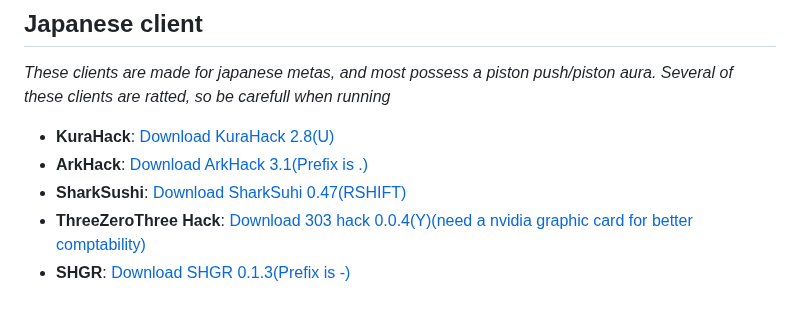
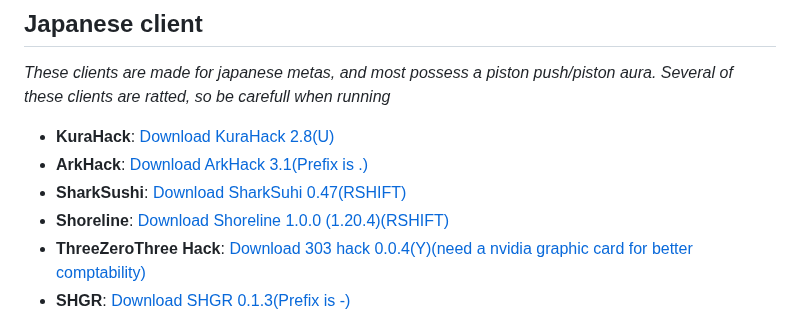
Before and after one commit to Smug2f/Fast-Client-Archive, a Markdown page: README.md, the part around the change. Drawn GitHub-style.

Commit message:
shoreline ya

```diff
--- a/README.md
+++ b/README.md
@@ -45,6 +45,7 @@ _These clients are made for japanese metas, and most possess a piston push/pisto
 - **KuraHack**: [Download KuraHack 2.8(U)](https://github.com/Smug2f/Fast-Client-Archive/releases/download/v1.0.0/Kura-release-2.8.jar)
 - **ArkHack**: [Download ArkHack 3.1(Prefix is .)](https://github.com/Smug2f/Fast-Client-Archive/releases/download/v1.0.0/ArkHack-3.1-clean.jar)
 - **SharkSushi**: [Download SharkSuhi 0.47(RSHIFT)](https://github.com/Smug2f/Fast-Client-Archive/releases/download/v1.0.0/shark-sushi-0.4.7.jar)
+- **Shoreline**: [Download Shoreline 1.0.0 (1.20.4)(RSHIFT)](https://github.com/Smug2f/Fast-Client-Archive/releases/download/v1.0.0/shoreline-1.0.jar)
 - **ThreeZeroThree Hack**: [Download 303 hack 0.0.4(Y)(need a nvidia graphic card for better comptability)](https://github.com/Smug2f/Stuff-for-archive/releases/download/stay/ThreeZeroThreeHack.jar)
 - **SHGR**: [Download SHGR 0.1.3(Prefix is -)](https://github.com/Smug2f/Fast-Client-Archive/releases/download/v1.0.0/shgr-0.1.3.jar)
 - **Orangette**: [Download Orangette b51(O)](https://github.com/Smug2f/Stuff-for-archive/releases/download/stay/ThreeZeroThreeHack.jar)
```
